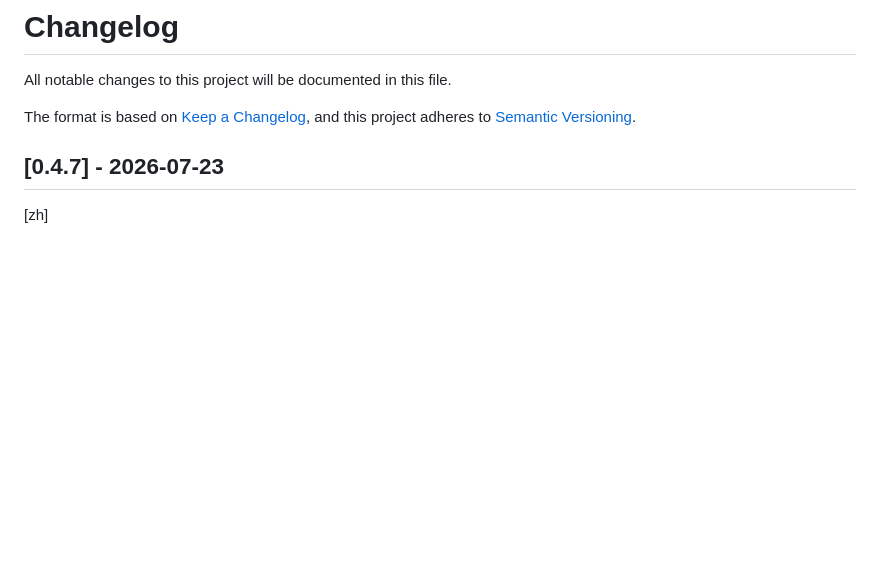
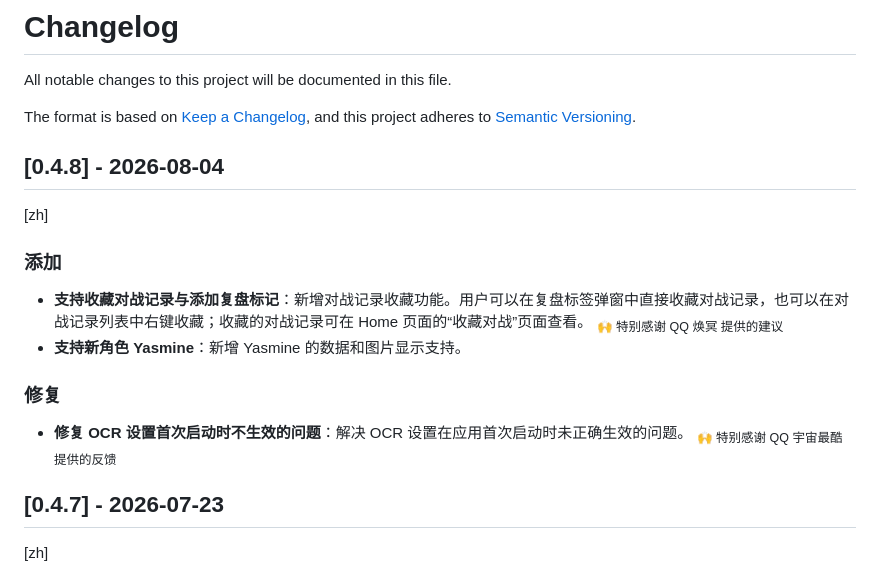
Before and after one commit to RengarLee/sf6_scouter, a Markdown page: CHANGELOG.md, the part around the change. Rendered like a GitHub page; blank space fills up the shorter version.

Commit message:
docs: update changelog for v0.4.8 - add battle record collection and new character support

```diff
--- a/CHANGELOG.md
+++ b/CHANGELOG.md
@@ -4,6 +4,17 @@ All notable changes to this project will be documented in this file.
 
 The format is based on [Keep a Changelog](https://keepachangelog.com/en/1.0.0/),
 and this project adheres to [Semantic Versioning](https://semver.org/spec/v2.0.0.html).
+
+## [0.4.8] - 2026-08-04
+[zh]
+### 添加
+- **支持收藏对战记录与添加复盘标记**：新增对战记录收藏功能。用户可以在复盘标签弹窗中直接收藏对战记录，也可以在对战记录列表中右键收藏；收藏的对战记录可在 Home 页面的“收藏对战”页面查看。
+  <sub>🙌 特别感谢 QQ 焕冥 提供的建议</sub>
+- **支持新角色 Yasmine**：新增 Yasmine 的数据和图片显示支持。
+
+### 修复
+- **修复 OCR 设置首次启动时不生效的问题**：解决 OCR 设置在应用首次启动时未正确生效的问题。
+  <sub>🙌 特别感谢 QQ 宇宙最酷 提供的反馈</sub>
 
 ## [0.4.7] - 2026-07-23
 [zh]
```
